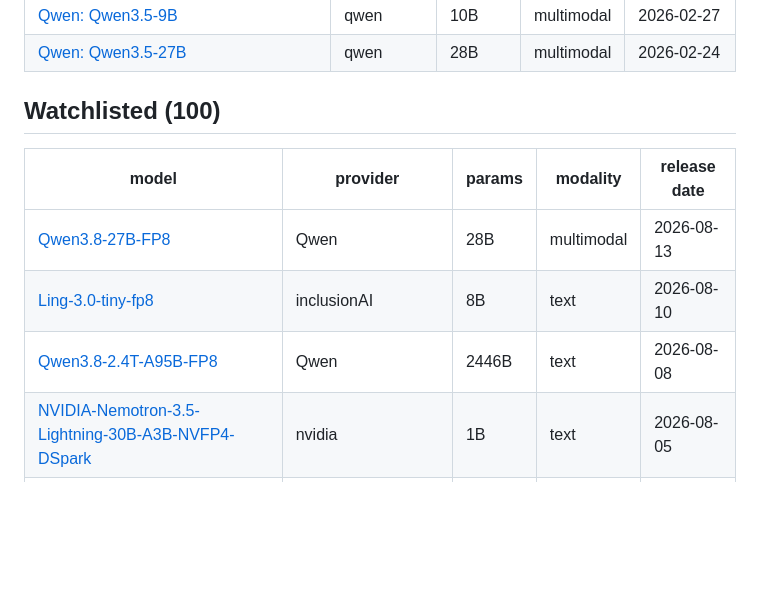
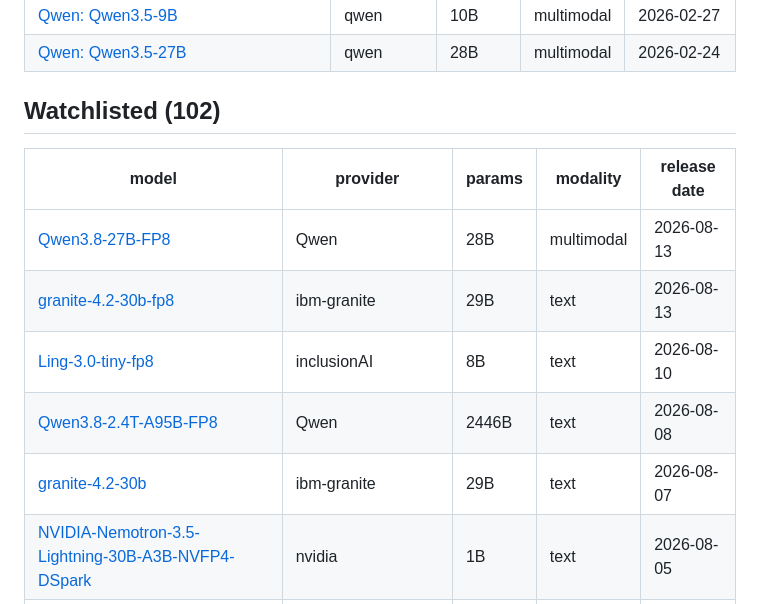
Before and after one commit to winstonestone/model_evaluation, a Markdown page: README.md, the part around the change. Rendered like a GitHub page; blank space fills up the shorter version.

Commit message:
Update eval results

```diff
--- a/README.md
+++ b/README.md
@@ -31,13 +31,15 @@ Automatically published after each evaluation. Local workspace remains the sourc
 | [Qwen: Qwen3.5-9B](https://huggingface.co/Qwen/Qwen3.5-9B) | qwen | 10B | multimodal | 2026-02-27 |
 | [Qwen: Qwen3.5-27B](https://huggingface.co/Qwen/Qwen3.5-27B) | qwen | 28B | multimodal | 2026-02-24 |
 
-## Watchlisted (100)
+## Watchlisted (102)
 
 | model | provider | params | modality | release date |
 | --- | --- | --- | --- | --- |
 | [Qwen3.8-27B-FP8](https://huggingface.co/Qwen/Qwen3.8-27B-FP8) | Qwen | 28B | multimodal | 2026-08-13 |
+| [granite-4.2-30b-fp8](https://huggingface.co/ibm-granite/granite-4.2-30b-fp8) | ibm-granite | 29B | text | 2026-08-13 |
 | [Ling-3.0-tiny-fp8](https://huggingface.co/inclusionAI/Ling-3.0-tiny-fp8) | inclusionAI | 8B | text | 2026-08-10 |
 | [Qwen3.8-2.4T-A95B-FP8](https://huggingface.co/Qwen/Qwen3.8-2.4T-A95B-FP8) | Qwen | 2446B | text | 2026-08-08 |
+| [granite-4.2-30b](https://huggingface.co/ibm-granite/granite-4.2-30b) | ibm-granite | 29B | text | 2026-08-07 |
 | [NVIDIA-Nemotron-3.5-Lightning-30B-A3B-NVFP4-DSpark](https://huggingface.co/nvidia/NVIDIA-Nemotron-3.5-Lightning-30B-A3B-NVFP4-DSpark) | nvidia | 1B | text | 2026-08-05 |
 | [Qwen3.8-27B-FP8](https://huggingface.co/huginnfork/Qwen3.8-27B-FP8) | huginnfork | 28B | multimodal | 2026-08-05 |
 | [Ling-3.0-flash-fp8](https://huggingface.co/inclusionAI/Ling-3.0-flash-fp8) | inclusionAI | 127B | text | 2026-08-04 |
```
